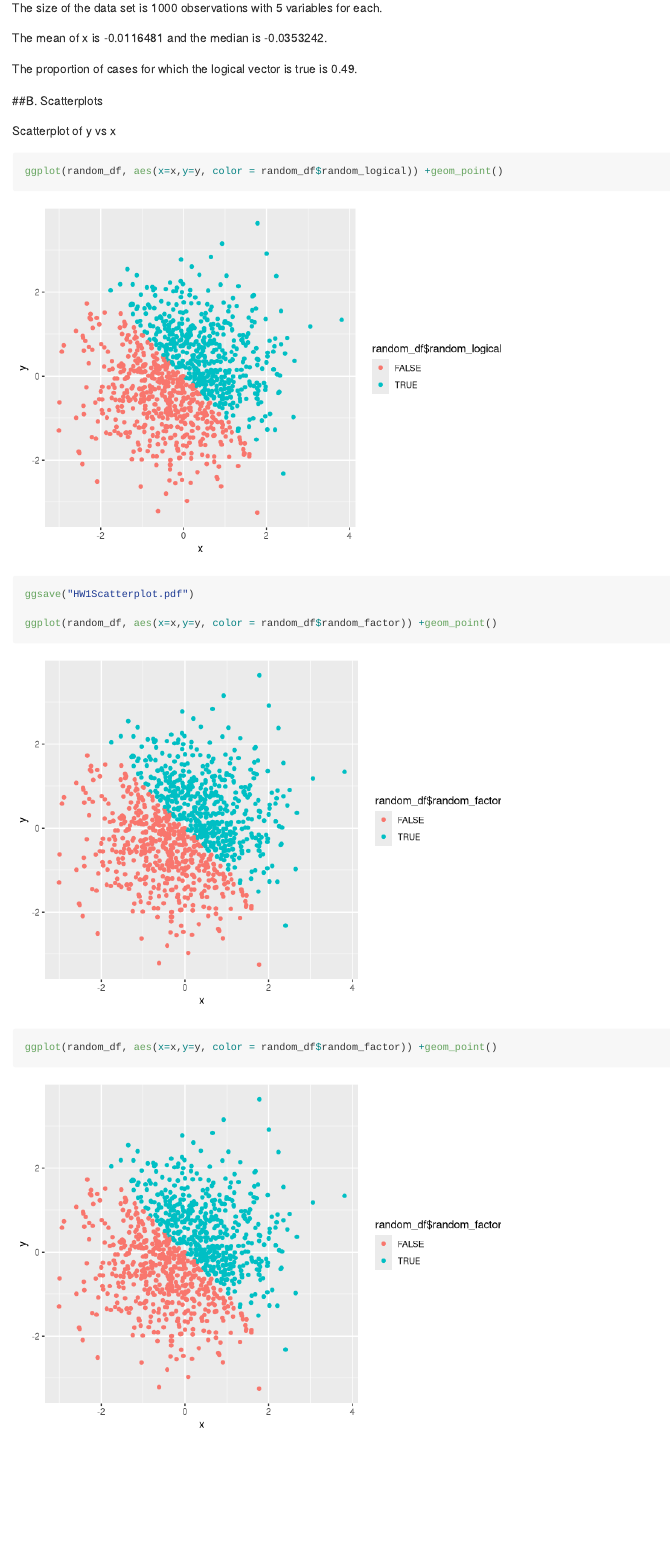
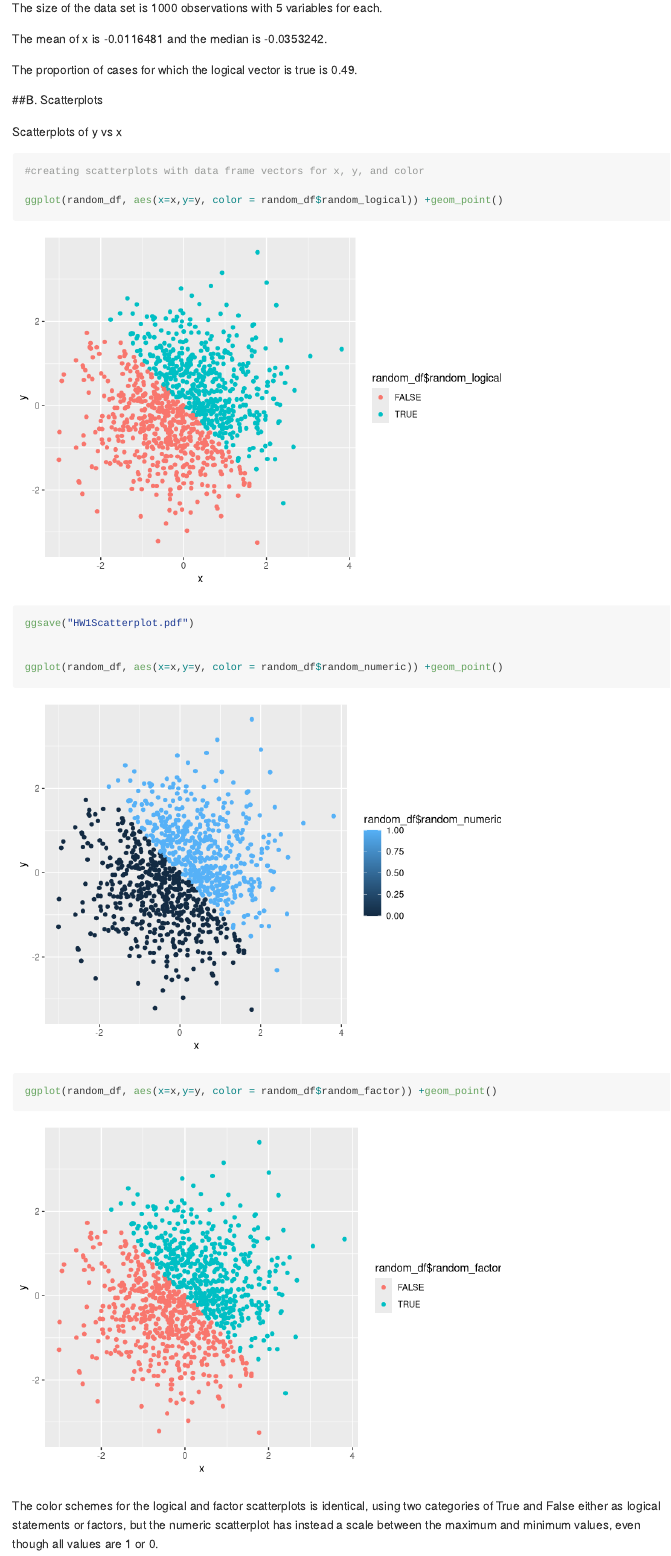
Before and after one commit to NoahKreski/p8105_HW1_ntk2109, an R Markdown document (p8105_HW1_ntk2109_markdown.Rmd): the page in a window 1100 px wide, from 2120 px down before the commit and from 2200 px down after it, so that both start at the same text. Rendered offline with R 4.5, knitr and Pandoc, with nearby package versions; long lines of code are wrapped.

Commit message:
Finished scatterplots, adding images and saved pdf, as well as updated markdown

````diff
--- a/p8105_HW1_ntk2109_markdown.Rmd
+++ b/p8105_HW1_ntk2109_markdown.Rmd
@@ -111,18 +115,24 @@ The size of the data set is `r nrow(random_df)` observations with `r ncol(random
 
 The mean of x is `r mean(random_df$x)` and the median is `r median(random_df$x)`.
 
-The proportion of cases for which the logical vector is true is `r mean(random_df$random_numeric)`.
+The proportion of cases for which the logical vector is true is `r mean(random_df$random_logical)`.
 
 ##B. Scatterplots
 
-Scatterplot of y vs x
+Scatterplots of y vs x
 
 ```{r problem_two_b}
+#creating scatterplots with data frame vectors for x, y, and color
 
 ggplot(random_df, aes(x=x,y=y, color = random_df$random_logical)) +geom_point()
 ggsave("HW1Scatterplot.pdf")
 
-ggplot(random_df, aes(x=x,y=y, color = random_df$random_factor)) +geom_point()
+
+ggplot(random_df, aes(x=x,y=y, color = random_df$random_numeric)) +geom_point()
+
 ggplot(random_df, aes(x=x,y=y, color = random_df$random_factor)) +geom_point()
 
 ```
+
+
+The color schemes for the logical and factor scatterplots is identical, using two categories of True and False either as logical statements or factors, but the numeric scatterplot has instead a scale between the maximum and minimum values, even though all values are 1 or 0.
````
Also changed, not shown: HW1Scatterplot.pdf, p8105_HW1_ntk2109_markdown.md, p8105_HW1_ntk2109_markdown.Rmd (4 more changed lines), 3 other files.
